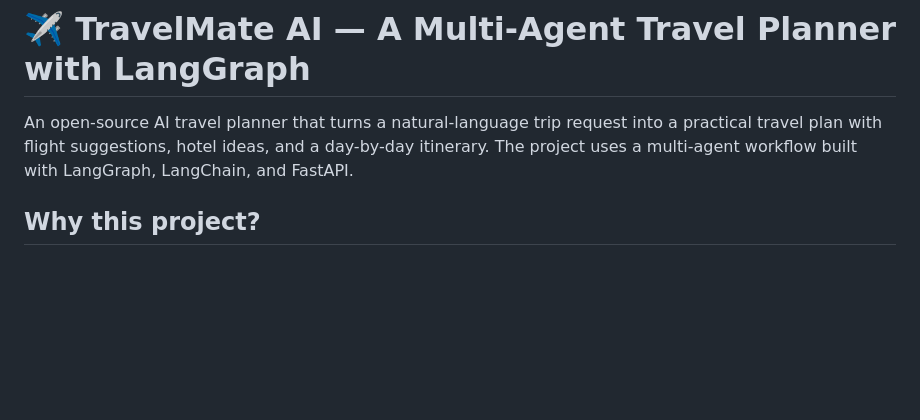
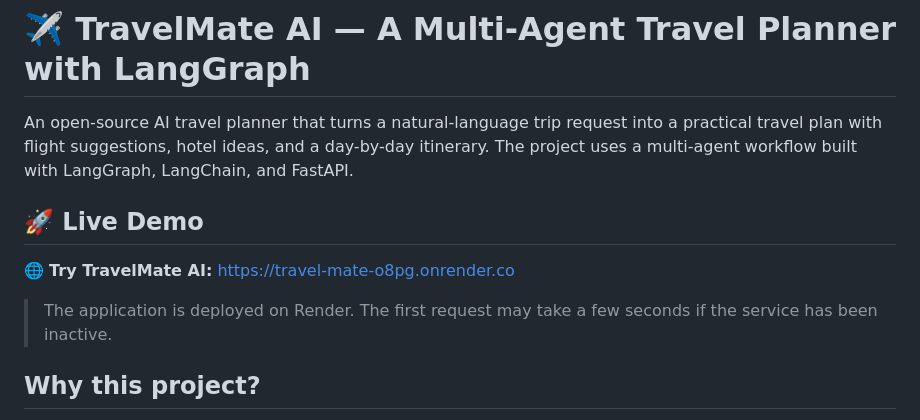
Before and after one commit to varshitha-velagacherla/Travel-Mate, a Markdown page: readme.md, the part around the change. Rendered like a GitHub page; blank space fills up the shorter version.

```diff
--- a/readme.md
+++ b/readme.md
@@ -1,6 +1,12 @@
 # ✈️ TravelMate AI — A Multi-Agent Travel Planner with LangGraph
 
 An open-source AI travel planner that turns a natural-language trip request into a practical travel plan with flight suggestions, hotel ideas, and a day-by-day itinerary. The project uses a multi-agent workflow built with LangGraph, LangChain, and FastAPI.
+
+## 🚀 Live Demo
+
+🌐 **Try TravelMate AI:** https://travel-mate-o8pg.onrender.co
+
+> The application is deployed on Render. The first request may take a few seconds if the service has been inactive.
 
 ## Why this project?
 
```
